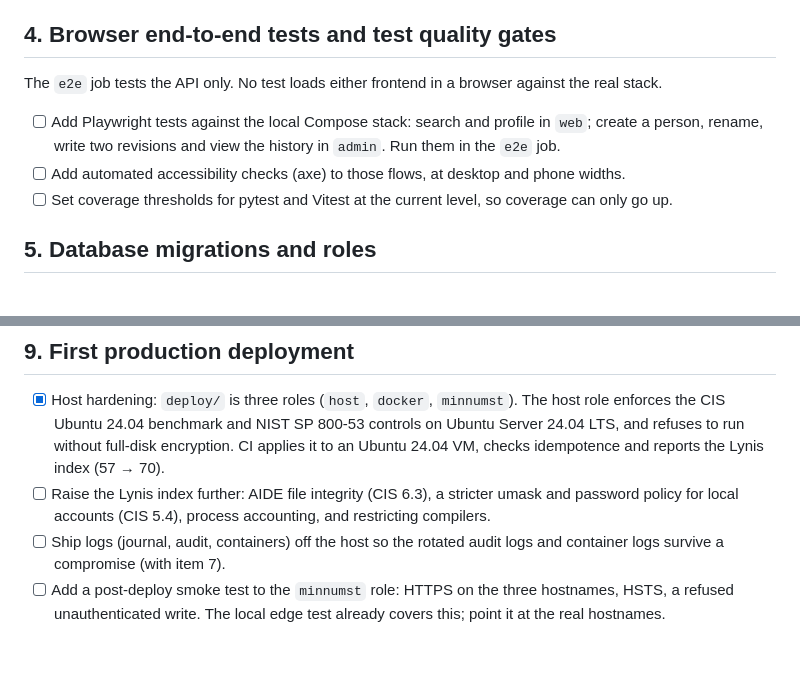
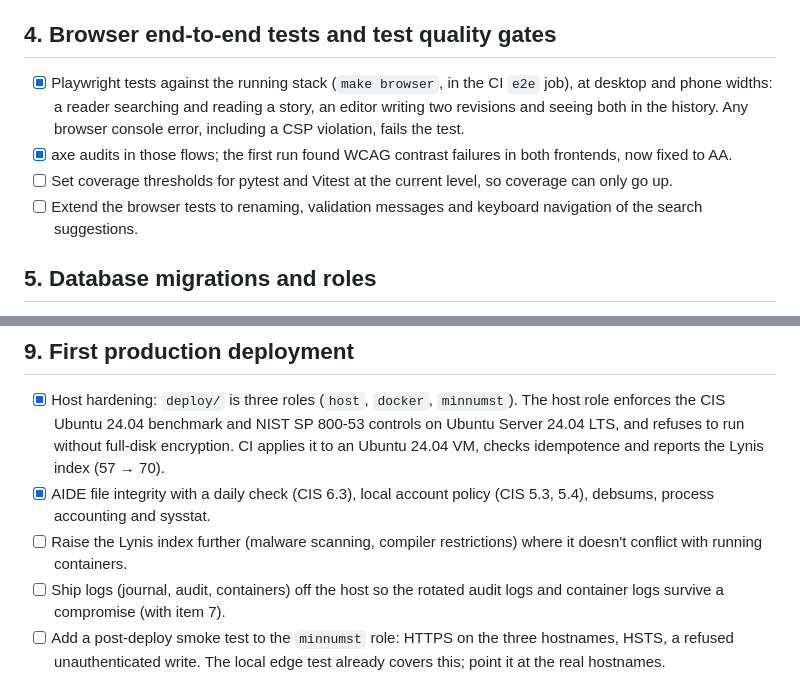
Before and after one commit to steinnhauser/minnumst, a Markdown page: TODO.md, 2 parts joined by grey strips. GitHub-like rendering; blank space fills up the shorter version.

```diff
--- a/TODO.md
+++ b/TODO.md
@@ -124,11 +124,10 @@ Current routes and their callers (from `api/openapi.json`, `web/src/api.ts` and
 
 ## 4. Browser end-to-end tests and test quality gates
 
-The `e2e` job tests the API only. No test loads either frontend in a browser against the real stack.
-
-- [ ] Add Playwright tests against the local Compose stack: search and profile in `web`; create a person, rename, write two revisions and view the history in `admin`. Run them in the `e2e` job.
-- [ ] Add automated accessibility checks (axe) to those flows, at desktop and phone widths.
+- [x] Playwright tests against the running stack (`make browser`, in the CI `e2e` job), at desktop and phone widths: a reader searching and reading a story, an editor writing two revisions and seeing both in the history. Any browser console error, including a CSP violation, fails the test.
+- [x] axe audits in those flows; the first run found WCAG contrast failures in both frontends, now fixed to AA.
 - [ ] Set coverage thresholds for pytest and Vitest at the current level, so coverage can only go up.
+- [ ] Extend the browser tests to renaming, validation messages and keyboard navigation of the search suggestions.
 
 ## 5. Database migrations and roles
 
@@ -162,7 +161,8 @@ PostgreSQL replaced MariaDB before the first deployment, for its SCRAM-SHA-256 a
 ## 9. First production deployment
 
 - [x] Host hardening: `deploy/` is three roles (`host`, `docker`, `minnumst`). The host role enforces the CIS Ubuntu 24.04 benchmark and NIST SP 800-53 controls on Ubuntu Server 24.04 LTS, and refuses to run without full-disk encryption. CI applies it to an Ubuntu 24.04 VM, checks idempotence and reports the Lynis index (57 → 70).
-- [ ] Raise the Lynis index further: AIDE file integrity (CIS 6.3), a stricter umask and password policy for local accounts (CIS 5.4), process accounting, and restricting compilers.
+- [x] AIDE file integrity with a daily check (CIS 6.3), local account policy (CIS 5.3, 5.4), debsums, process accounting and sysstat.
+- [ ] Raise the Lynis index further (malware scanning, compiler restrictions) where it doesn't conflict with running containers.
 - [ ] Ship logs (journal, audit, containers) off the host so the rotated audit logs and container logs survive a compromise (with item 7).
 - [ ] Add a post-deploy smoke test to the `minnumst` role: HTTPS on the three hostnames, HSTS, a refused unauthenticated write. The local edge test already covers this; point it at the real hostnames.
 - [ ] Document secret rotation (vault, PostgreSQL roles) and the rollback procedure: repin the previous image digests and rerun `make deploy ARGS="--tags app"`.
```
Also changed, not shown: CONTRIBUTING.md (+3 -1 lines), README.md (+12 -9 lines).
